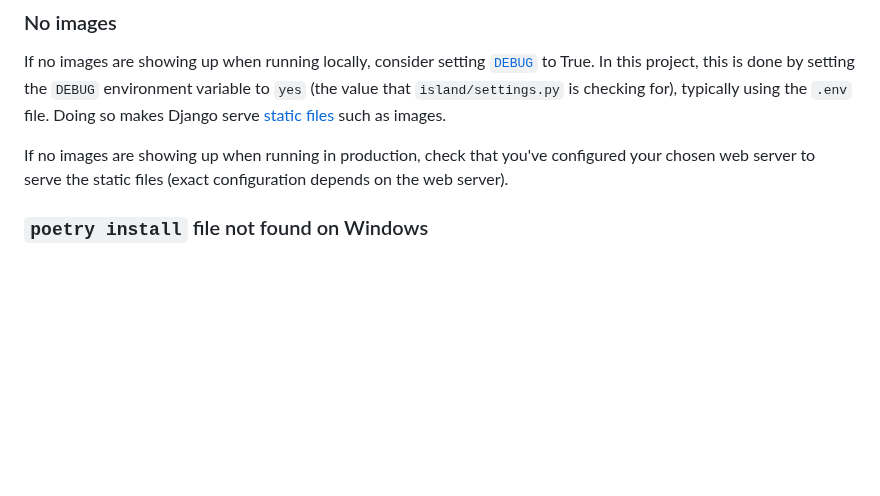
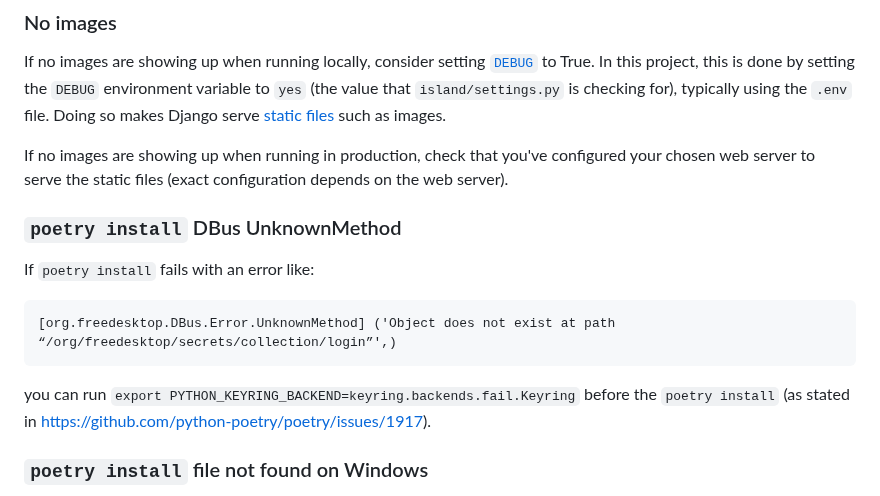
Before and after one commit to nathanj/spirit-island-pbp, a Markdown page: README.md, the part around the change. GitHub-like rendering; blank space fills up the shorter version.

Commit message:
README: Add note about poetry keyring error
This has been reported to happen on older versions of Poetry.

````diff
--- a/README.md
+++ b/README.md
@@ -44,6 +44,17 @@ In this project, this is done by setting the `DEBUG` environment variable to `ye
 Doing so makes Django serve [static files](https://docs.djangoproject.com/en/stable/howto/static-files/) such as images.
 
 If no images are showing up when running in production, check that you've configured your chosen web server to serve the static files (exact configuration depends on the web server).
+
+### `poetry install` DBus UnknownMethod
+
+If `poetry install` fails with an error like:
+
+```
+[org.freedesktop.DBus.Error.UnknownMethod] ('Object does not exist at path “/org/freedesktop/secrets/collection/login”',)
+```
+
+you can run `export PYTHON_KEYRING_BACKEND=keyring.backends.fail.Keyring` before the `poetry install`
+(as stated in https://github.com/python-poetry/poetry/issues/1917).
 
 ### `poetry install` file not found on Windows
 
````
